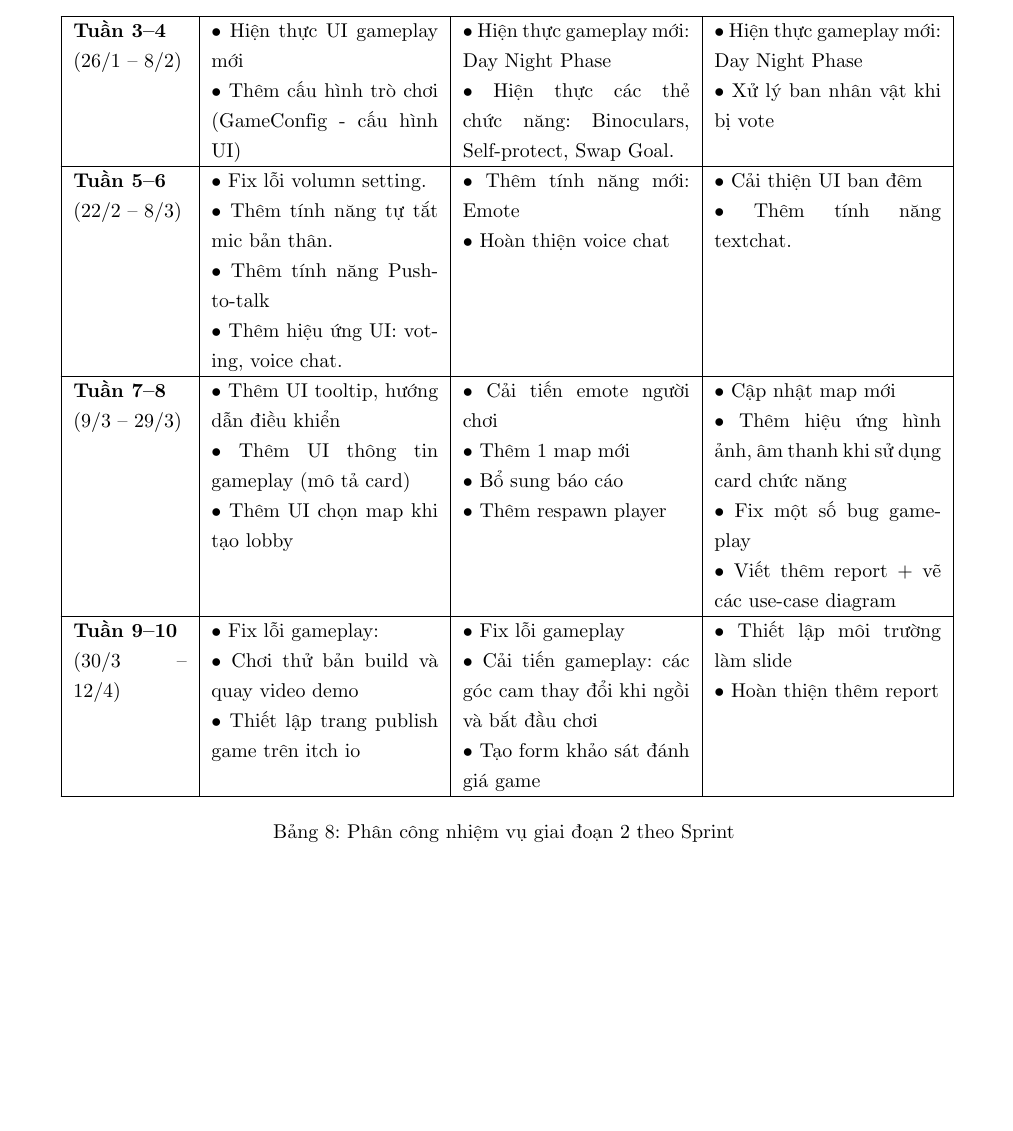
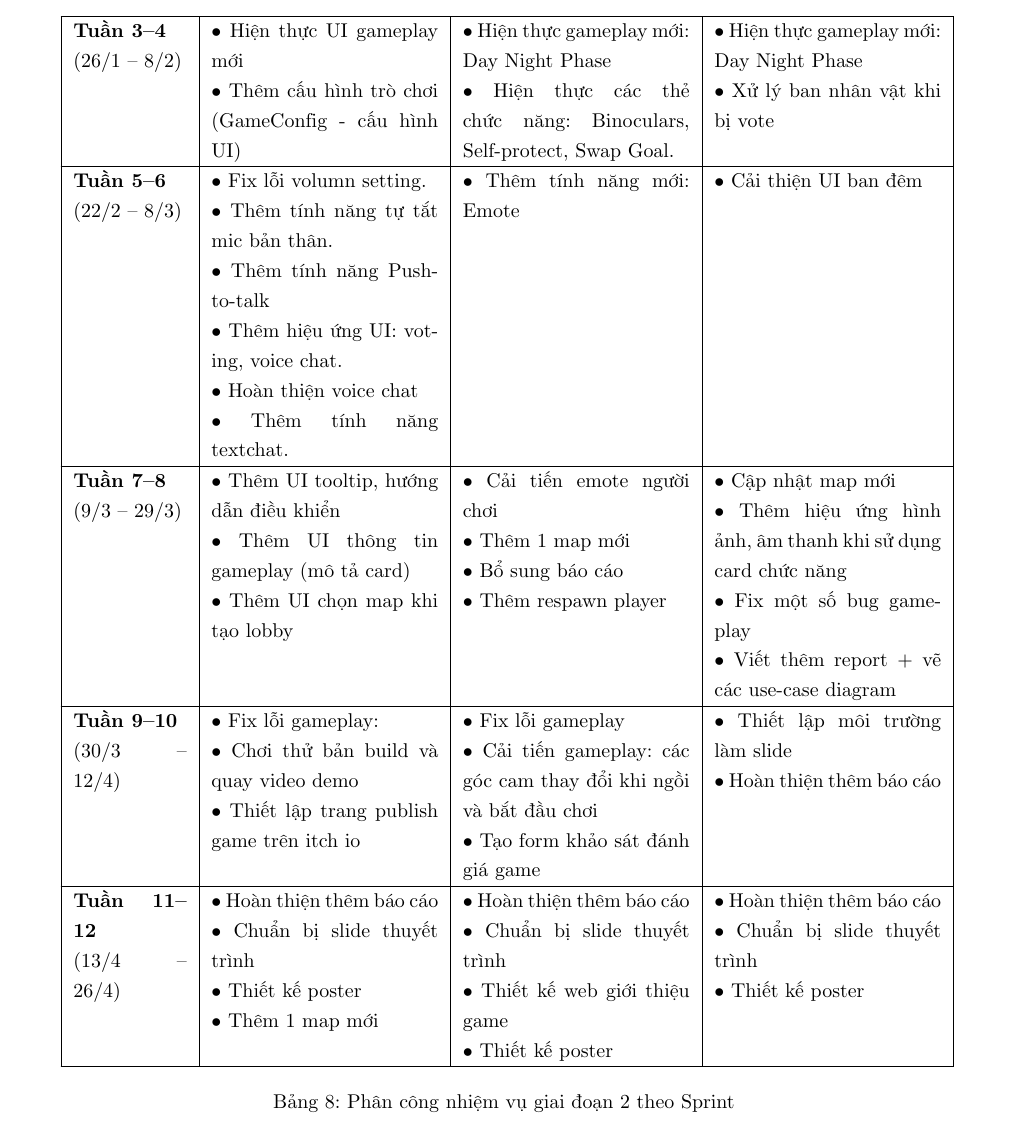
Before and after one commit to Gloxiniaaa/DATN_252_FishyBusiness_Report, a LaTeX document (main.tex, which reads 12. Tổng kết/main.tex): part of page 93 of 94, cut so that both start at the same text. Compiled offline with pdfLaTeX.

Commit message:
update section 12

```diff
--- a/12. Tổng kết/main.tex
+++ b/12. Tổng kết/main.tex
@@ -232,15 +232,16 @@ Nhóm thực hiện phân chia công việc, kiểm thử kết quả và hiệu
     $\bullet$ Thêm tính năng Push-to-talk
 
     $\bullet$ Thêm hiệu ứng UI: voting, voice chat.
+
+    $\bullet$ Hoàn thiện voice chat
+
+    $\bullet$ Thêm tính năng textchat.
 &
     $\bullet$ Thêm tính năng mới: Emote
-
-    $\bullet$ Hoàn thiện voice chat
 
 &
     $\bullet$ Cải thiện UI ban đêm
 
-    $\bullet$ Thêm tính năng textchat.
 
 \\
 \hline
@@ -275,40 +276,50 @@ Nhóm thực hiện phân chia công việc, kiểm thử kết quả và hiệu
 
 \textbf{Tuần 9--10} \newline (30/3 -- 12/4)
 &
-    $\bullet$  Fix lỗi gameplay:
+    $\bullet$ Fix lỗi gameplay:
 
     $\bullet$ Chơi thử bản build và quay video demo
 
     $\bullet$ Thiết lập trang publish game trên itch io
 
 &
-    $\bullet$  Fix lỗi gameplay
+    $\bullet$ Fix lỗi gameplay
 
     $\bullet$ Cải tiến gameplay: các góc cam thay đổi khi ngồi và bắt đầu chơi
 
     $\bullet$ Tạo form khảo sát đánh giá game
 &
-    $\bullet$  Thiết lập môi trường làm slide
+    $\bullet$ Thiết lập môi trường làm slide
 
-    $\bullet$ Hoàn thiện thêm report
+    $\bullet$ Hoàn thiện thêm báo cáo
 \\
 \hline
 
-% \textbf{Tuần 11--12} \newline (1/12 -- 14/12)
-% &
-%     $\bullet$ Viết báo cáo tổng hợp
+\textbf{Tuần 11--12} \newline (13/4 -- 26/4)
+&
+    $\bullet$ Hoàn thiện thêm báo cáo
 
-%     $\bullet$ Chuẩn bị slide thuyết trình
-% &
-%     $\bullet$ Viết báo cáo tổng hợp
+    $\bullet$ Chuẩn bị slide thuyết trình
 
-%     $\bullet$ Chuẩn bị slide thuyết trình
-% &
-%     $\bullet$ Viết báo cáo tổng hợp
+    $\bullet$ Thiết kế poster
 
-%     $\bullet$ Chuẩn bị slide thuyết trình
-% \\
-% \hline
+    $\bullet$ Thêm 1 map mới
+&
+    $\bullet$ Hoàn thiện thêm báo cáo
+
+    $\bullet$ Chuẩn bị slide thuyết trình
+
+    $\bullet$ Thiết kế web giới thiệu game
+
+    $\bullet$ Thiết kế poster
+&
+    $\bullet$ Hoàn thiện thêm báo cáo
+
+    $\bullet$ Chuẩn bị slide thuyết trình
+
+    $\bullet$ Thiết kế poster
+\\
+\hline
 
 % \textbf{Tuần 13--14} \newline (15/12 -- 28/12)
 % &
```
